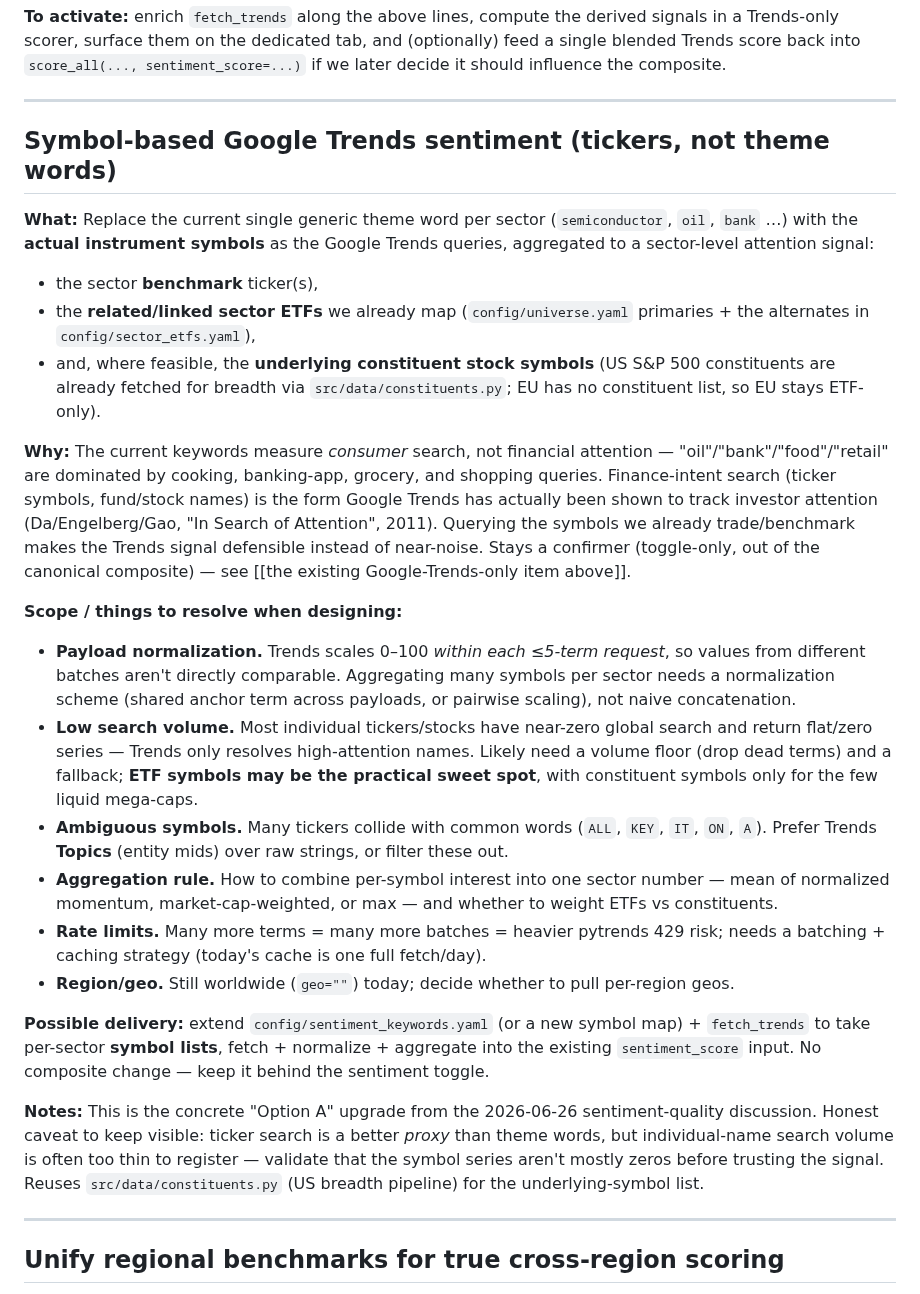
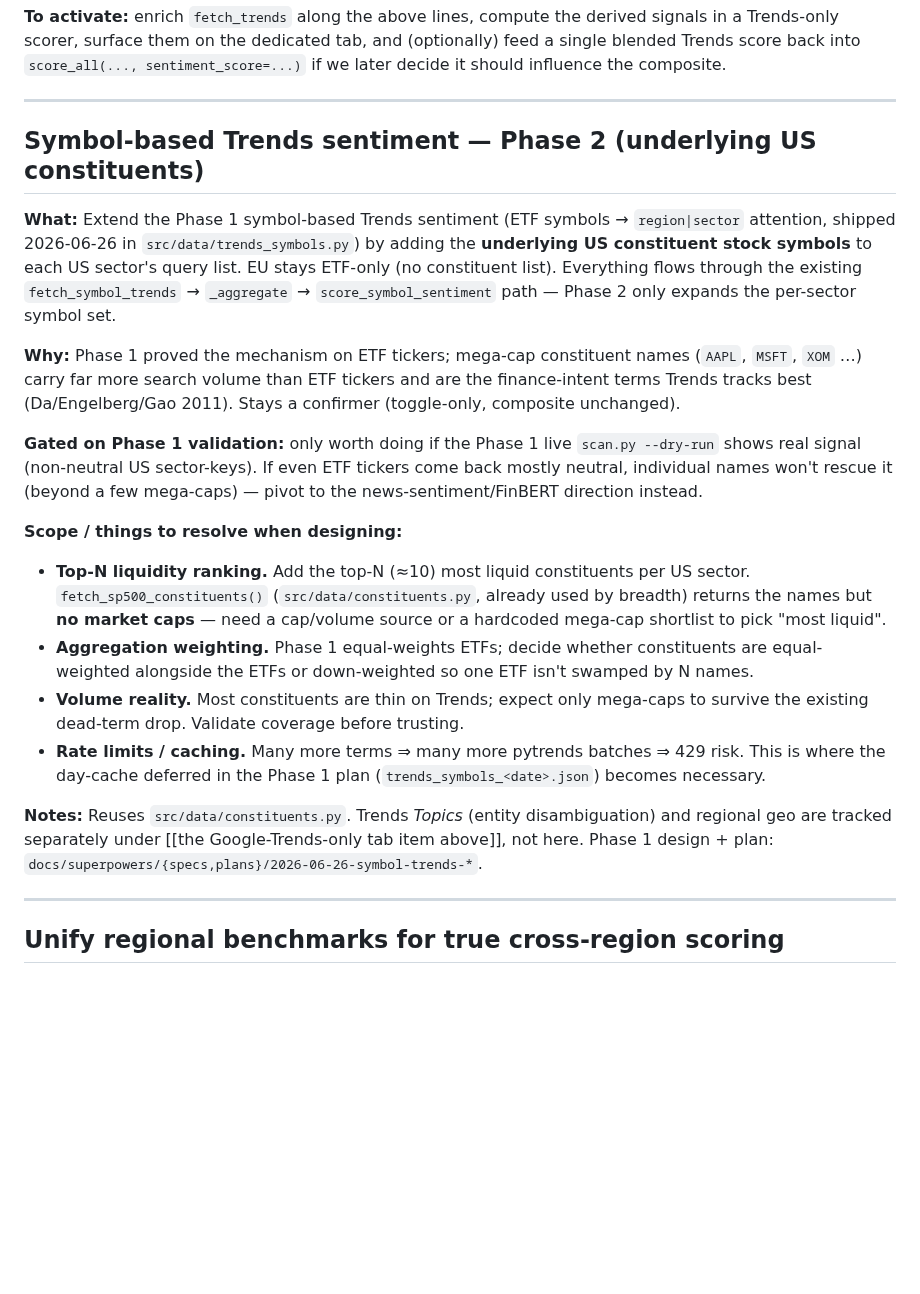
Before and after one commit to jbarte/sector_momentum, a Markdown page: BACKLOG.md, the part around the change. Drawn GitHub-style; blank space fills up the shorter version.

Commit message:
docs: backlog — retarget symbol Trends item to Phase 2 (constituents)
Phase 1 (ETF symbols) shipped in #35; this retargets the queued item to Phase 2 (underlying US constituents), gated on Phase 1 live validation.

Co-Authored-By: Claude Opus 4.8 <noreply@anthropic.com>

```diff
--- a/BACKLOG.md
+++ b/BACKLOG.md
@@ -111,53 +111,41 @@ we later decide it should influence the composite.
 
 ---
 
-## Symbol-based Google Trends sentiment (tickers, not theme words)
+## Symbol-based Trends sentiment — Phase 2 (underlying US constituents)
 
-**What:** Replace the current single generic theme word per sector (`semiconductor`,
-`oil`, `bank` …) with the **actual instrument symbols** as the Google Trends queries,
-aggregated to a sector-level attention signal:
-- the sector **benchmark** ticker(s),
-- the **related/linked sector ETFs** we already map (`config/universe.yaml` primaries +
-  the alternates in `config/sector_etfs.yaml`),
-- and, where feasible, the **underlying constituent stock symbols** (US S&P 500
-  constituents are already fetched for breadth via `src/data/constituents.py`; EU has no
-  constituent list, so EU stays ETF-only).
+**What:** Extend the Phase 1 symbol-based Trends sentiment (ETF symbols → `region|sector`
+attention, shipped 2026-06-26 in `src/data/trends_symbols.py`) by adding the **underlying
+US constituent stock symbols** to each US sector's query list. EU stays ETF-only (no
+constituent list). Everything flows through the existing
+`fetch_symbol_trends` → `_aggregate` → `score_symbol_sentiment` path — Phase 2 only
+expands the per-sector symbol set.
 
-**Why:** The current keywords measure *consumer* search, not financial attention —
-"oil"/"bank"/"food"/"retail" are dominated by cooking, banking-app, grocery, and shopping
-queries. Finance-intent search (ticker symbols, fund/stock names) is the form Google
-Trends has actually been shown to track investor attention (Da/Engelberg/Gao, "In Search
-of Attention", 2011). Querying the symbols we already trade/benchmark makes the Trends
-signal defensible instead of near-noise. Stays a confirmer (toggle-only, out of the
-canonical composite) — see [[the existing Google-Trends-only item above]].
+**Why:** Phase 1 proved the mechanism on ETF tickers; mega-cap constituent names
+(`AAPL`, `MSFT`, `XOM` …) carry far more search volume than ETF tickers and are the
+finance-intent terms Trends tracks best (Da/Engelberg/Gao 2011). Stays a confirmer
+(toggle-only, composite unchanged).
+
+**Gated on Phase 1 validation:** only worth doing if the Phase 1 live `scan.py --dry-run`
+shows real signal (non-neutral US sector-keys). If even ETF tickers come back mostly
+neutral, individual names won't rescue it (beyond a few mega-caps) — pivot to the
+news-sentiment/FinBERT direction instead.
 
 **Scope / things to resolve when designing:**
-- **Payload normalization.** Trends scales 0–100 *within each ≤5-term request*, so values
-  from different batches aren't directly comparable. Aggregating many symbols per sector
-  needs a normalization scheme (shared anchor term across payloads, or pairwise scaling),
-  not naive concatenation.
-- **Low search volume.** Most individual tickers/stocks have near-zero global search and
-  return flat/zero series — Trends only resolves high-attention names. Likely need a volume
-  floor (drop dead terms) and a fallback; **ETF symbols may be the practical sweet spot**,
-  with constituent symbols only for the few liquid mega-caps.
-- **Ambiguous symbols.** Many tickers collide with common words (`ALL`, `KEY`, `IT`, `ON`,
-  `A`). Prefer Trends **Topics** (entity mids) over raw strings, or filter these out.
-- **Aggregation rule.** How to combine per-symbol interest into one sector number — mean of
-  normalized momentum, market-cap-weighted, or max — and whether to weight ETFs vs
-  constituents.
-- **Rate limits.** Many more terms = many more batches = heavier pytrends 429 risk; needs a
-  batching + caching strategy (today's cache is one full fetch/day).
-- **Region/geo.** Still worldwide (`geo=""`) today; decide whether to pull per-region geos.
+- **Top-N liquidity ranking.** Add the top-N (≈10) most liquid constituents per US sector.
+  `fetch_sp500_constituents()` (`src/data/constituents.py`, already used by breadth)
+  returns the names but **no market caps** — need a cap/volume source or a hardcoded
+  mega-cap shortlist to pick "most liquid".
+- **Aggregation weighting.** Phase 1 equal-weights ETFs; decide whether constituents are
+  equal-weighted alongside the ETFs or down-weighted so one ETF isn't swamped by N names.
+- **Volume reality.** Most constituents are thin on Trends; expect only mega-caps to
+  survive the existing dead-term drop. Validate coverage before trusting.
+- **Rate limits / caching.** Many more terms ⇒ many more pytrends batches ⇒ 429 risk.
+  This is where the day-cache deferred in the Phase 1 plan
+  (`trends_symbols_<date>.json`) becomes necessary.
 
-**Possible delivery:** extend `config/sentiment_keywords.yaml` (or a new symbol map) +
-`fetch_trends` to take per-sector **symbol lists**, fetch + normalize + aggregate into the
-existing `sentiment_score` input. No composite change — keep it behind the sentiment toggle.
-
-**Notes:** This is the concrete "Option A" upgrade from the 2026-06-26 sentiment-quality
-discussion. Honest caveat to keep visible: ticker search is a better *proxy* than theme
-words, but individual-name search volume is often too thin to register — validate that the
-symbol series aren't mostly zeros before trusting the signal. Reuses
-`src/data/constituents.py` (US breadth pipeline) for the underlying-symbol list.
+**Notes:** Reuses `src/data/constituents.py`. Trends *Topics* (entity disambiguation) and
+regional geo are tracked separately under [[the Google-Trends-only tab item above]], not
+here. Phase 1 design + plan: `docs/superpowers/{specs,plans}/2026-06-26-symbol-trends-*`.
 
 ---
 
```
